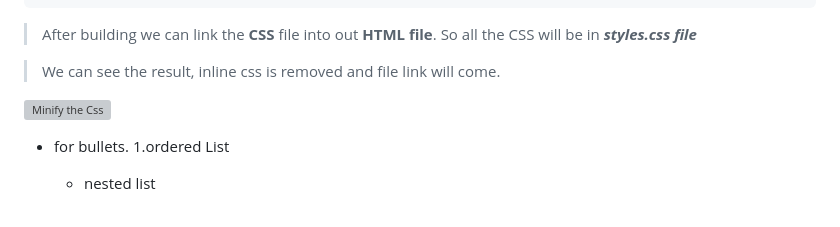
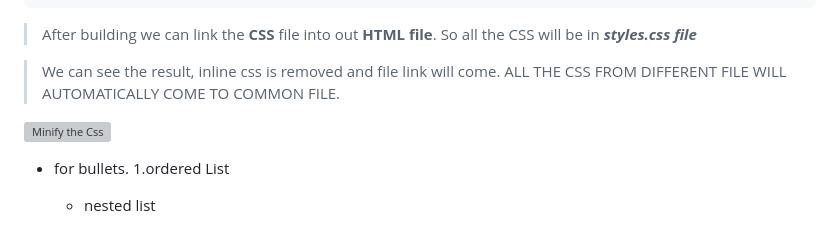
Before and after one commit to Mdirfan81/webpack, a Markdown page: README.md, the part around the change. Rendered like a GitHub page; grey boxes are pictures that could not be loaded.

```diff
--- a/README.md
+++ b/README.md
@@ -432,9 +432,12 @@ module.exports = {
 > After building we can link the **CSS** file into out **HTML file**.
 > So all the CSS will be in ***styles.css file***
 
-> We can see the result, inline css is removed and file link will come.
+> We can see the result, inline css is removed and file link will come. ALL THE CSS FROM DIFFERENT FILE WILL AUTOMATICALLY COME TO COMMON FILE.
 
 ![Minify the Css](https://user-images.githubusercontent.com/60057329/225027183-0ed5547e-7445-407d-baf4-34760b9a2248.png)
+
+
+
 
 
 
```
